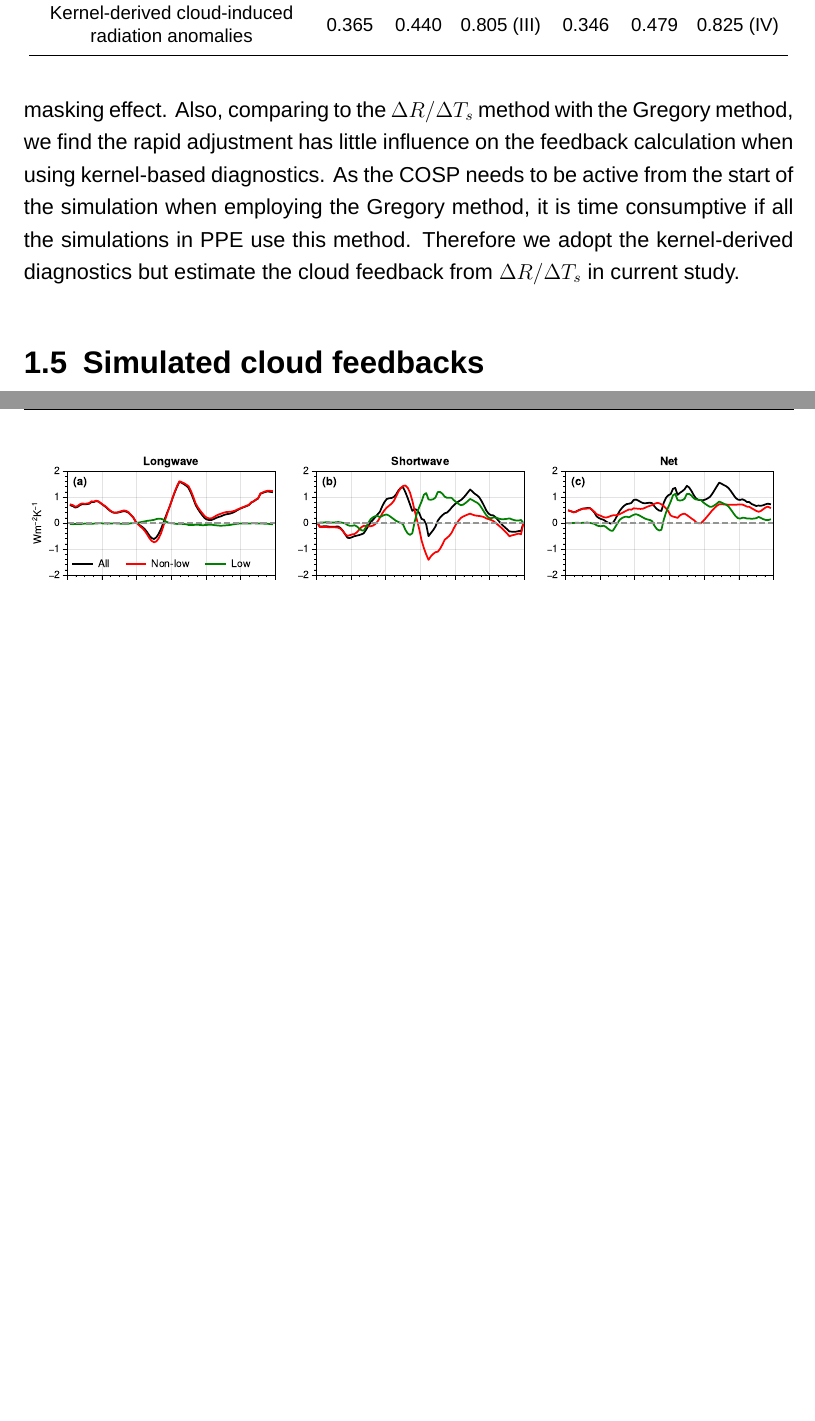
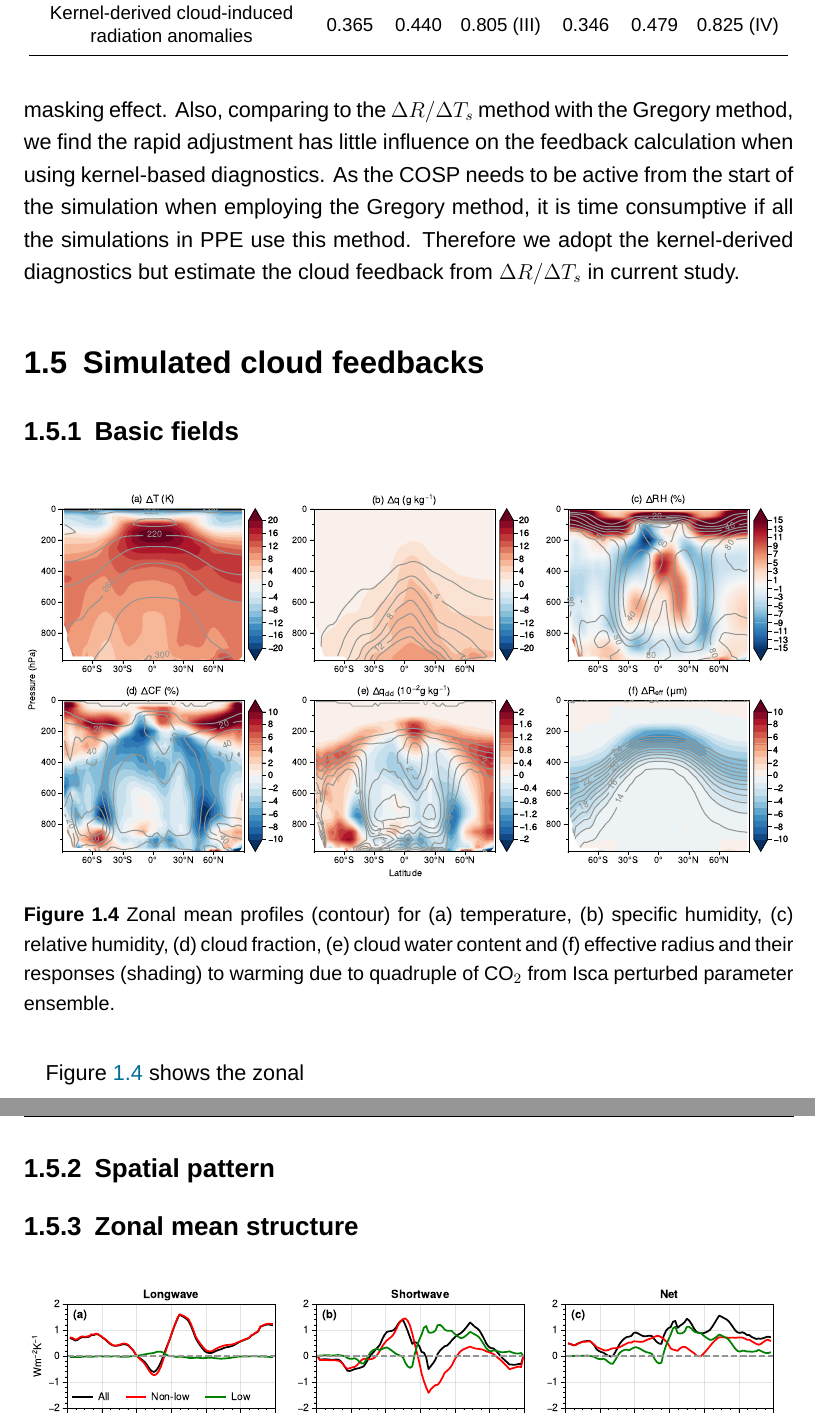
Before and after one commit to lqxyz/PhD_Thesis, a LaTeX thesis (thesis.tex, which reads chapter/changes_of_CRE.tex): two parts of pages 24 and 25 of 36, joined at a grey line, cut so that both start at the same text, the shorter picture padded with empty space. Compiled offline with XeLaTeX; a missing font is replaced by an installed copy or a similar font.

Commit message:
Add zonal mean profiles and their changes of T, q, RH, cf, qcl, reff

```diff
--- a/chapter/changes_of_CRE.tex
+++ b/chapter/changes_of_CRE.tex
@@ -219,9 +219,20 @@ In summary, from this comparison we can find that the CRE based diagnostics can
 \section{Simulated cloud feedbacks}
 \label{sec:simu_cld_fbk}
 
+\subsection{Basic fields}
+
+\begin{figure}[ht]
+    \centering
+    \includegraphics[width=1.0\linewidth]{{figs/change_of_CRE/zonal_mean_profile_change_basic_fields_ensemble_mean}.pdf}
+    \caption{Zonal mean profiles (contour) for (a) temperature, (b) specific humidity, (c) relative humidity, (d) cloud fraction, (e) cloud water content and (f) effective radius and their responses (shading) to warming due to quadruple of CO$_2$ from Isca perturbed parameter ensemble.}
+    \label{fig:zonal_mean_profile_change_ensemble_mean_for_cld}
+\end{figure}
+
+\figref{fig:zonal_mean_profile_change_ensemble_mean_for_cld} shows the zonal
+
 \subsection{Spatial pattern}
 
-\subsection{Zonal mean}
+\subsection{Zonal mean structure}
 
 \begin{figure}[ht]
     \centering
```
Also changed, not shown: figs/change_of_CRE/zonal_mean_profile_change_basic_fields_ensemble_mean.pdf (added), chapter/changes_of_CRE.tex (1 more changed lines).
